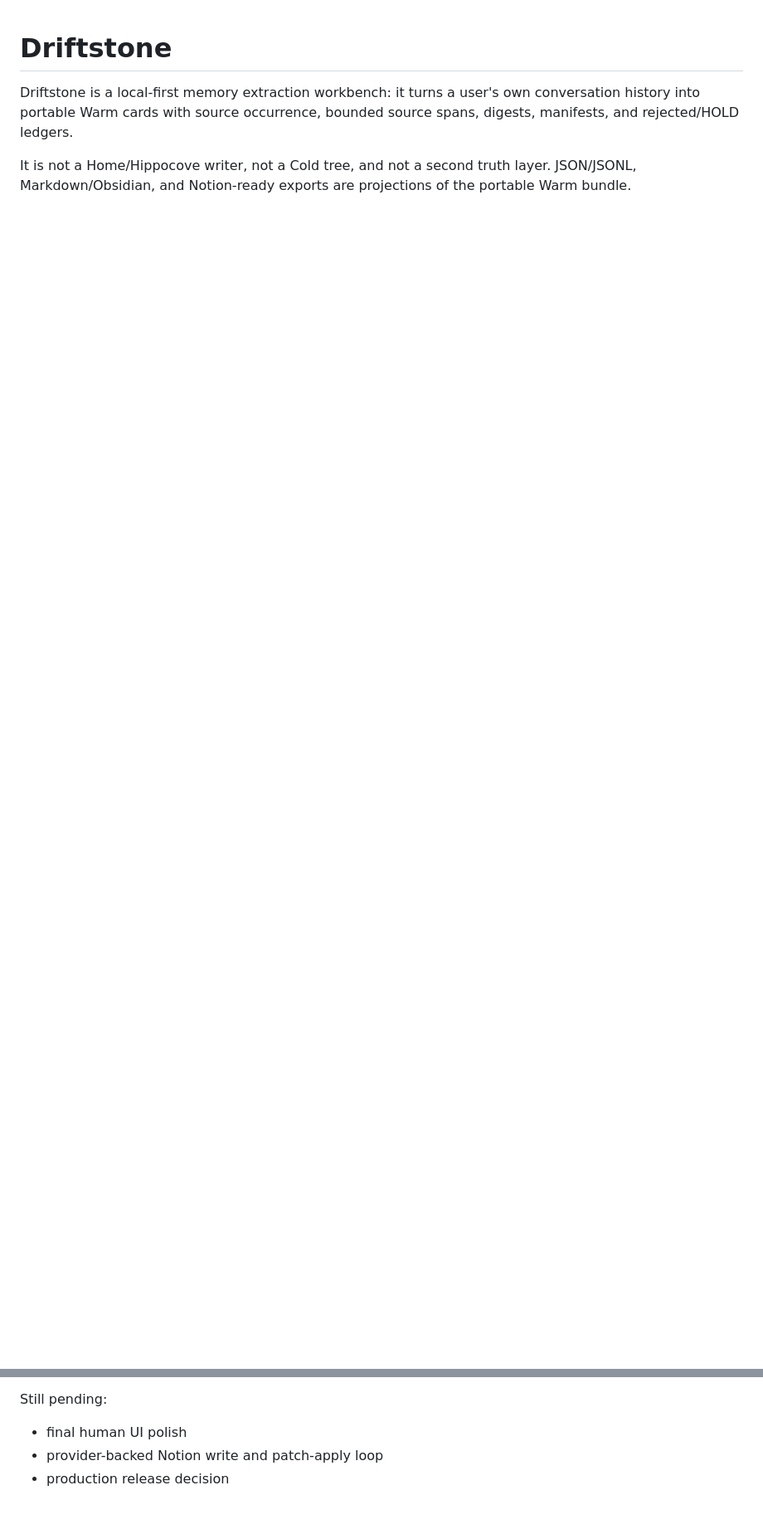
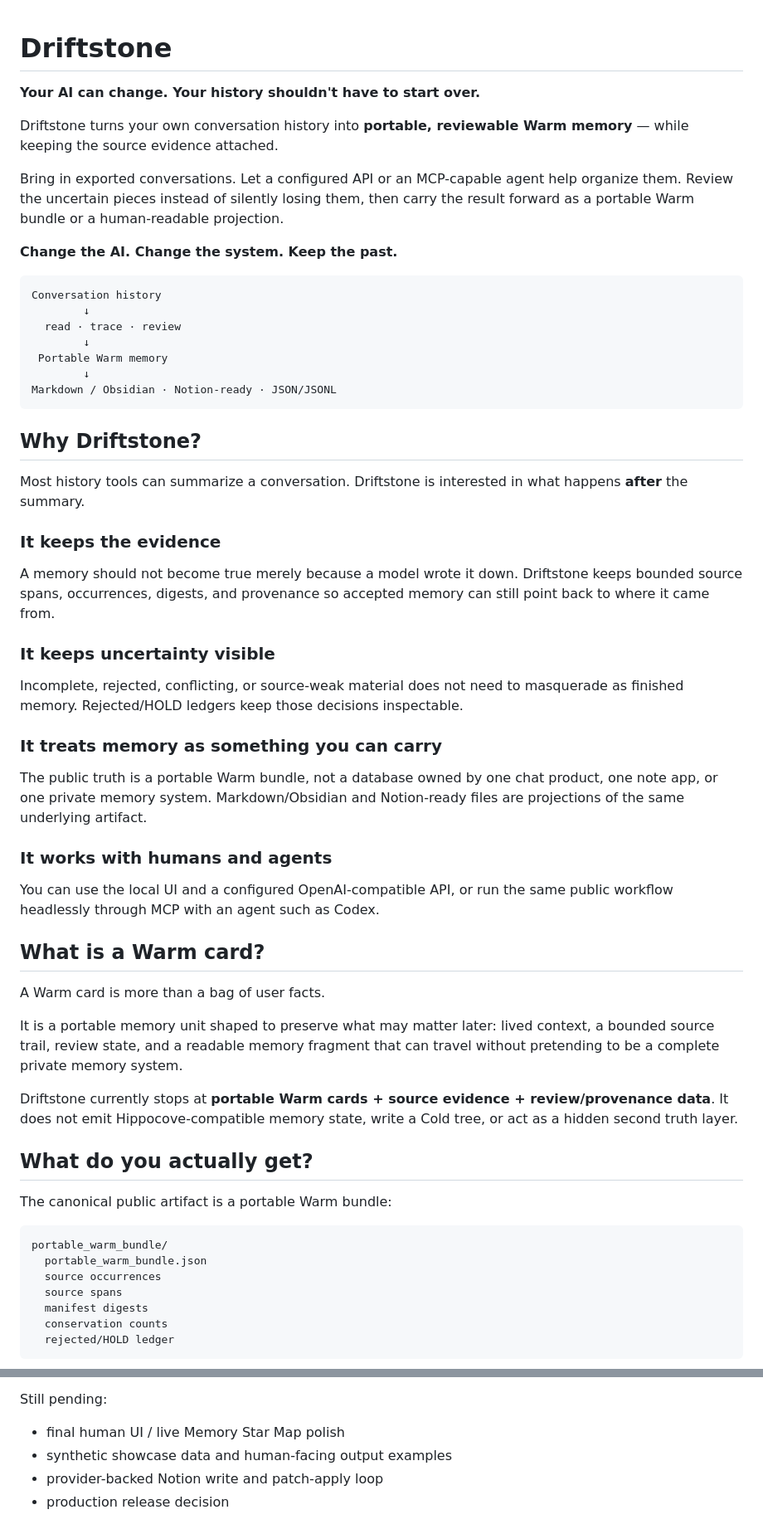
Before and after one commit to Aryuan026/Driftstone, a Markdown page: README.md, 2 parts joined by grey strips. Shown at 83% size. Drawn GitHub-style; blank space fills up the shorter version.

Commit message:
Sharpen Driftstone README story

````diff
--- a/README.md
+++ b/README.md
@@ -1,5 +1,64 @@
 # Driftstone
 
-Driftstone is a local-first memory extraction workbench: it turns a user's own conversation history into portable Warm cards with source occurrence, bounded source spans, digests, manifests, and rejected/HOLD ledgers.
+**Your AI can change. Your history shouldn't have to start over.**
 
-It is not a Home/Hippocove writer, not a Cold tree, and not a second truth layer. JSON/JSONL, Markdown/Obsidian, and Notion-ready exports are projections of the portable Warm bundle.
+Driftstone turns your own conversation history into **portable, reviewable Warm memory** — while keeping the source evidence attached.
+
+Bring in exported conversations. Let a configured API or an MCP-capable agent help organize them. Review the uncertain pieces instead of silently losing them, then carry the result forward as a portable Warm bundle or a human-readable projection.
+
+**Change the AI. Change the system. Keep the past.**
+
+<!-- UI preview: replace this comment with the live Memory Star Map screenshot/GIF after the final UI lands. -->
+
+```text
+Conversation history
+        ↓
+  read · trace · review
+        ↓
+ Portable Warm memory
+        ↓
+Markdown / Obsidian · Notion-ready · JSON/JSONL
+```
+
+## Why Driftstone?
+
+Most history tools can summarize a conversation. Driftstone is interested in what happens **after** the summary.
+
+### It keeps the evidence
+
+A memory should not become true merely because a model wrote it down. Driftstone keeps bounded source spans, occurrences, digests, and provenance so accepted memory can still point back to where it came from.
+
+### It keeps uncertainty visible
+
+Incomplete, rejected, conflicting, or source-weak material does not need to masquerade as finished memory. Rejected/HOLD ledgers keep those decisions inspectable.
+
+### It treats memory as something you can carry
+
+The public truth is a portable Warm bundle, not a database owned by one chat product, one note app, or one private memory system. Markdown/Obsidian and Notion-ready files are projections of the same underlying artifact.
+
+### It works with humans and agents
+
+You can use the local UI and a configured OpenAI-compatible API, or run the same public workflow headlessly through MCP with an agent such as Codex.
+
+## What is a Warm card?
+
+A Warm card is more than a bag of user facts.
+
+It is a portable memory unit shaped to preserve what may matter later: lived context, a bounded source trail, review state, and a readable memory fragment that can travel without pretending to be a complete private memory system.
+
+Driftstone currently stops at **portable Warm cards + source evidence + review/provenance data**. It does not emit Hippocove-compatible memory state, write a Cold tree, or act as a hidden second truth layer.
+
+## What do you actually get?
+
+The canonical public artifact is a portable Warm bundle:
+
+```text
+portable_warm_bundle/
+  portable_warm_bundle.json
+  source occurrences
+  source spans
+  manifest digests
+  conservation counts
+  rejected/HOLD ledger
+```
+
@@ -134,7 +187,8 @@ Usable now:
 
 Still pending:
 
-- final human UI polish
+- final human UI / live Memory Star Map polish
+- synthetic showcase data and human-facing output examples
 - provider-backed Notion write and patch-apply loop
 - production release decision
 
````
Also changed, not shown: other parts of README.md (+29 -35 lines).
